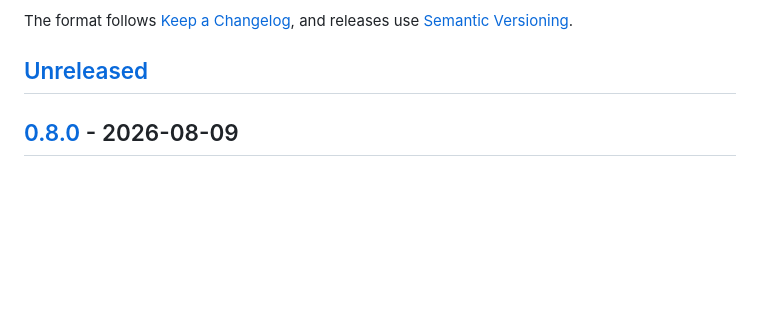
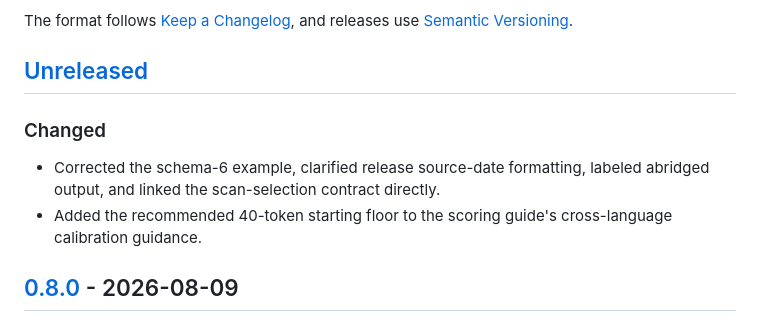
Before and after one commit to Cyberlane/mori, a Markdown page: CHANGELOG.md, the part around the change. Drawn GitHub-style; blank space fills up the shorter version.

```diff
--- a/CHANGELOG.md
+++ b/CHANGELOG.md
@@ -6,6 +6,13 @@ The format follows [Keep a Changelog](https://keepachangelog.com/en/1.1.0/),
 and releases use [Semantic Versioning](https://semver.org/spec/v2.0.0.html).
 
 ## [Unreleased]
+
+### Changed
+
+- Corrected the schema-6 example, clarified release source-date formatting,
+  labeled abridged output, and linked the scan-selection contract directly.
+- Added the recommended 40-token starting floor to the scoring guide's
+  cross-language calibration guidance.
 
 ## [0.8.0] - 2026-08-09
 
```
Also changed, not shown: README.md (+15 -3 lines), docs/scoring.md (+7 -3 lines).
